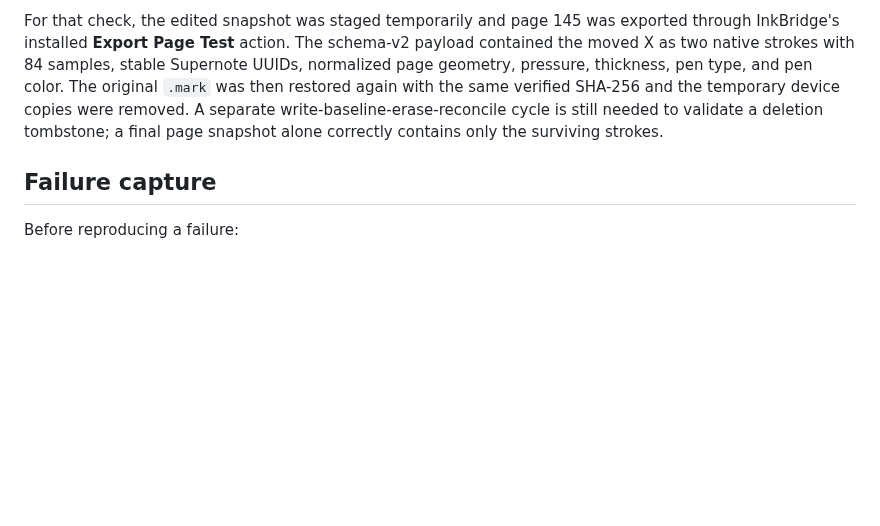
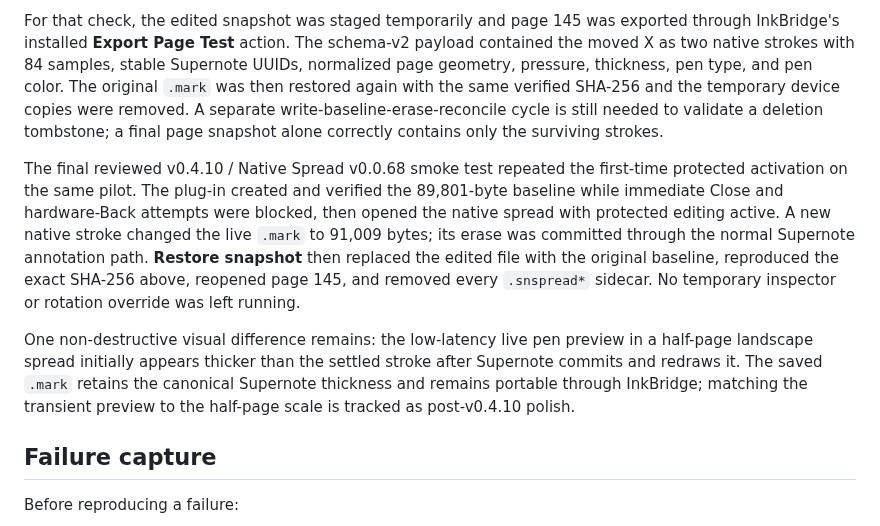
Before and after one commit to techrebbe/supernote-rtl-reader, a Markdown page: REGRESSION.md, the part around the change. GitHub-like rendering; blank space fills up the shorter version.

```diff
--- a/REGRESSION.md
+++ b/REGRESSION.md
@@ -318,6 +318,22 @@ write-baseline-erase-reconcile cycle is still needed to validate a deletion
 tombstone; a final page snapshot alone correctly contains only the surviving
 strokes.
 
+The final reviewed v0.4.10 / Native Spread v0.0.68 smoke test repeated the
+first-time protected activation on the same pilot. The plug-in created and
+verified the 89,801-byte baseline while immediate Close and hardware-Back
+attempts were blocked, then opened the native spread with protected editing
+active. A new native stroke changed the live `.mark` to 91,009 bytes; its erase
+was committed through the normal Supernote annotation path. **Restore
+snapshot** then replaced the edited file with the original baseline, reproduced
+the exact SHA-256 above, reopened page 145, and removed every `.snspread*`
+sidecar. No temporary inspector or rotation override was left running.
+
+One non-destructive visual difference remains: the low-latency live pen preview
+in a half-page landscape spread initially appears thicker than the settled
+stroke after Supernote commits and redraws it. The saved `.mark` retains the
+canonical Supernote thickness and remains portable through InkBridge; matching
+the transient preview to the half-page scale is tracked as post-v0.4.10 polish.
+
 ## Failure capture
 
 Before reproducing a failure:
```
Also changed, not shown: README.md (+12 -0 lines).
